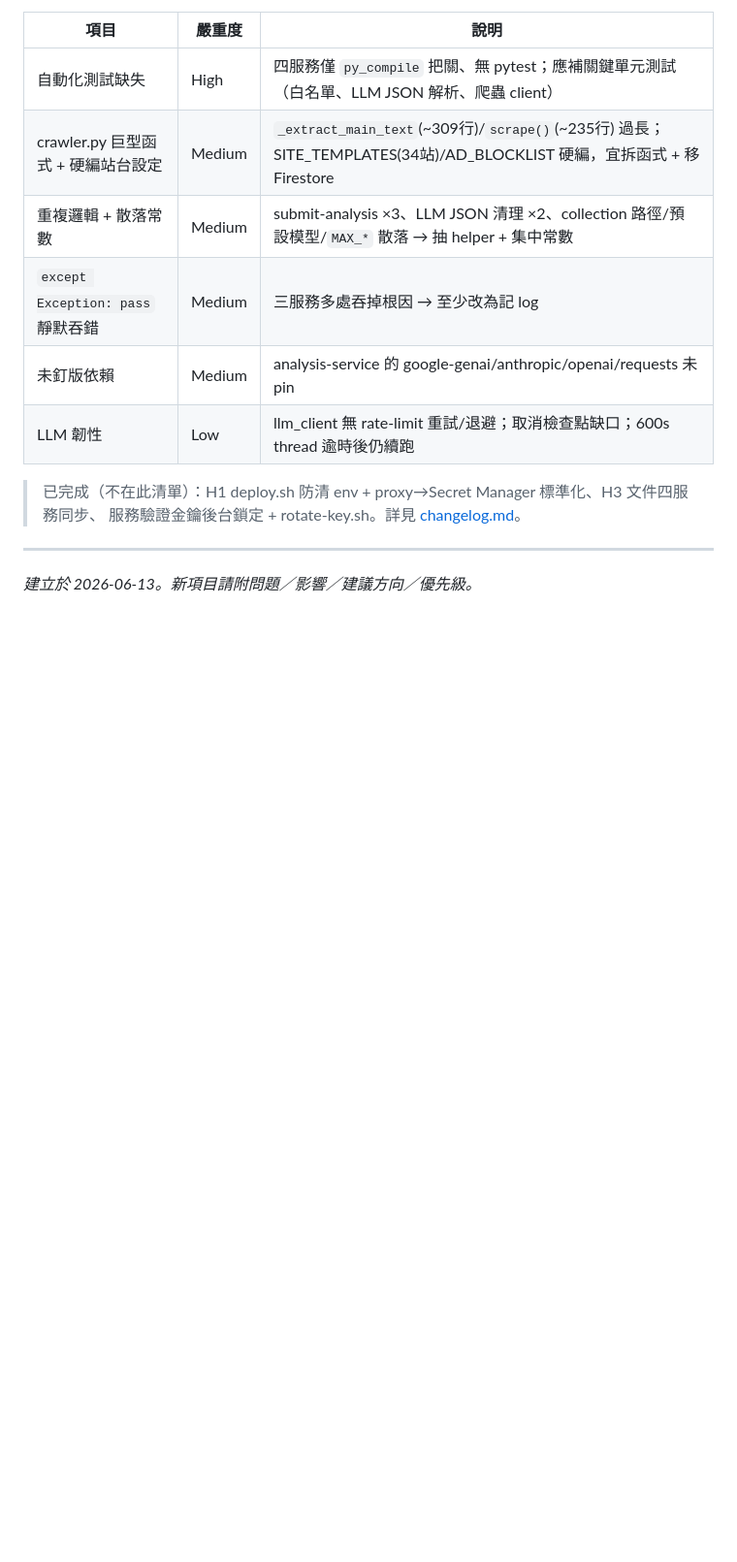
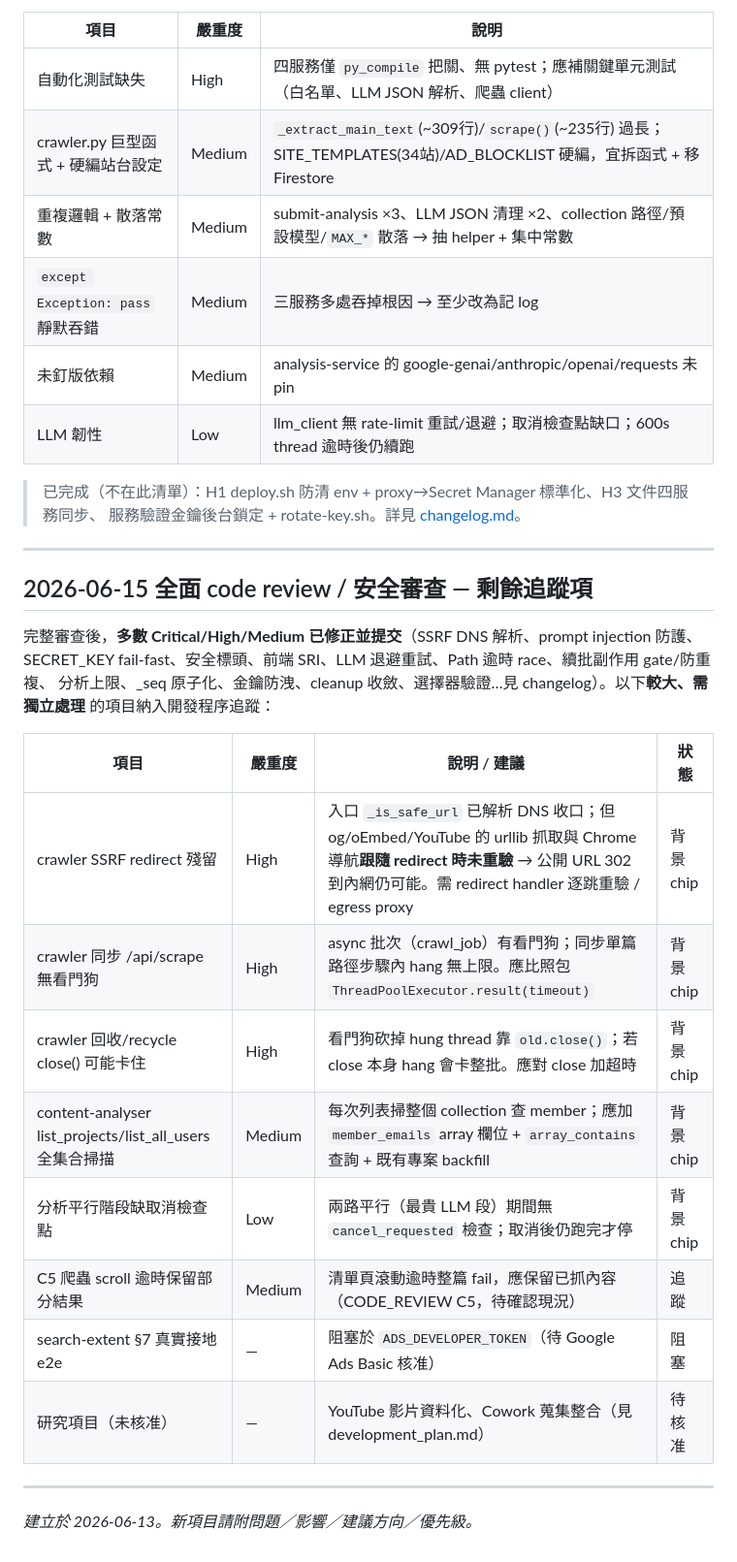
Before and after one commit to hsnuhow/Content-Analyser-CN, a Markdown page: OPTIMIZATION.md, the part around the change. Shown at 97% size. Rendered like a GitHub page; blank space fills up the shorter version.

Commit message:
文件：審查修正記錄 changelog + 剩餘較大項納入 OPTIMIZATION 追蹤
Co-Authored-By: Claude Opus 4.8 (1M context) <noreply@anthropic.com>

```diff
--- a/OPTIMIZATION.md
+++ b/OPTIMIZATION.md
@@ -79,4 +79,24 @@
 
 ---
 
+## 2026-06-15 全面 code review / 安全審查 — 剩餘追蹤項
+
+完整審查後，**多數 Critical/High/Medium 已修正並提交**（SSRF DNS 解析、prompt injection 防護、
+SECRET_KEY fail-fast、安全標頭、前端 SRI、LLM 退避重試、Path 逾時 race、續批副作用 gate/防重複、
+分析上限、_seq 原子化、金鑰防洩、cleanup 收斂、選擇器驗證…見 changelog）。以下**較大、需獨立處理**
+的項目納入開發程序追蹤：
+
+| 項目 | 嚴重度 | 說明 / 建議 | 狀態 |
+|------|--------|------------|------|
+| crawler SSRF redirect 殘留 | High | 入口 `_is_safe_url` 已解析 DNS 收口；但 og/oEmbed/YouTube 的 urllib 抓取與 Chrome 導航**跟隨 redirect 時未重驗** → 公開 URL 302 到內網仍可能。需 redirect handler 逐跳重驗 / egress proxy | 背景 chip |
+| crawler 同步 /api/scrape 無看門狗 | High | async 批次（crawl_job）有看門狗；同步單篇路徑步驟內 hang 無上限。應比照包 `ThreadPoolExecutor.result(timeout)` | 背景 chip |
+| crawler 回收/recycle close() 可能卡住 | High | 看門狗砍掉 hung thread 靠 `old.close()`；若 close 本身 hang 會卡整批。應對 close 加超時 | 背景 chip |
+| content-analyser list_projects/list_all_users 全集合掃描 | Medium | 每次列表掃整個 collection 查 member；應加 `member_emails` array 欄位 + `array_contains` 查詢 + 既有專案 backfill | 背景 chip |
+| 分析平行階段缺取消檢查點 | Low | 兩路平行（最貴 LLM 段）期間無 `cancel_requested` 檢查；取消後仍跑完才停 | 背景 chip |
+| C5 爬蟲 scroll 逾時保留部分結果 | Medium | 清單頁滾動逾時整篇 fail，應保留已抓內容（CODE_REVIEW C5，待確認現況） | 追蹤 |
+| search-extent §7 真實接地 e2e | — | 阻塞於 `ADS_DEVELOPER_TOKEN`（待 Google Ads Basic 核准） | 阻塞 |
+| 研究項目（未核准）| — | YouTube 影片資料化、Cowork 蒐集整合（見 development_plan.md） | 待核准 |
+
+---
+
 *建立於 2026-06-13。新項目請附問題／影響／建議方向／優先級。*
```
Also changed, not shown: changelog.md (+12 -0 lines).
